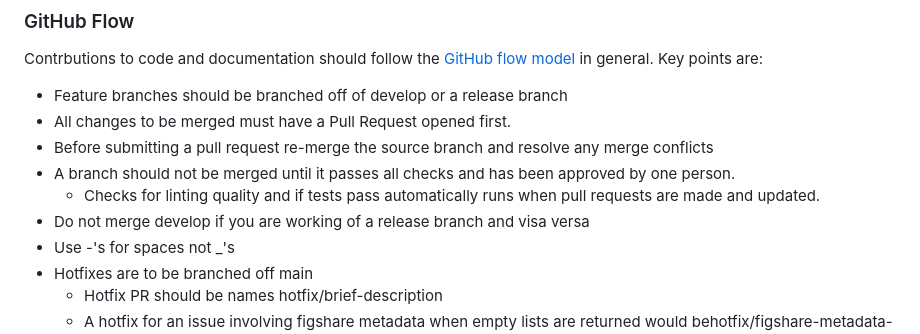
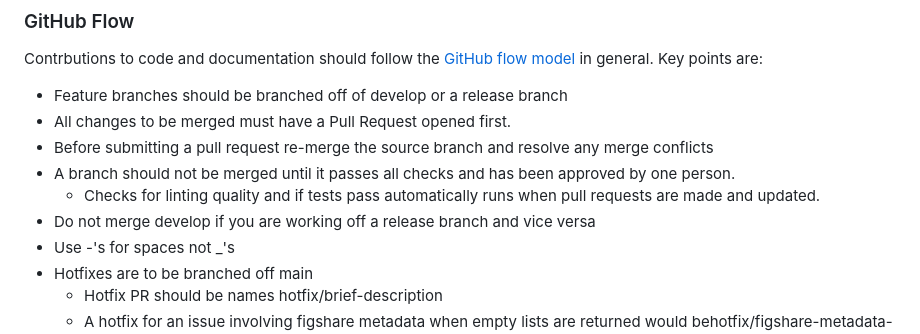
Before and after one commit to chentalia317-alt/osf-project-exporter, a Markdown page: CONTRIBUTING.md, the part around the change. GitHub-like rendering.

Commit message:
Apply suggestion from @SJaffa
Co-authored-by: S Jaffa <SJaffa@users.noreply.github.com>

```diff
--- a/CONTRIBUTING.md
+++ b/CONTRIBUTING.md
@@ -26,7 +26,7 @@ Contrbutions to code and documentation should follow the [GitHub flow model](htt
 - Before submitting a pull request re-merge the source branch and resolve any merge conflicts
 - A branch should not be merged until it passes all checks and has been approved by one person.
   - Checks for linting quality and if tests pass automatically runs when pull requests are made and updated.
-- Do not merge develop if you are working of a release branch and visa versa
+- Do not merge develop if you are working off a release branch and vice versa
 - Use -'s for spaces not _'s
 - Hotfixes are to be branched off main
   - Hotfix PR should be names hotfix/brief-description
```
